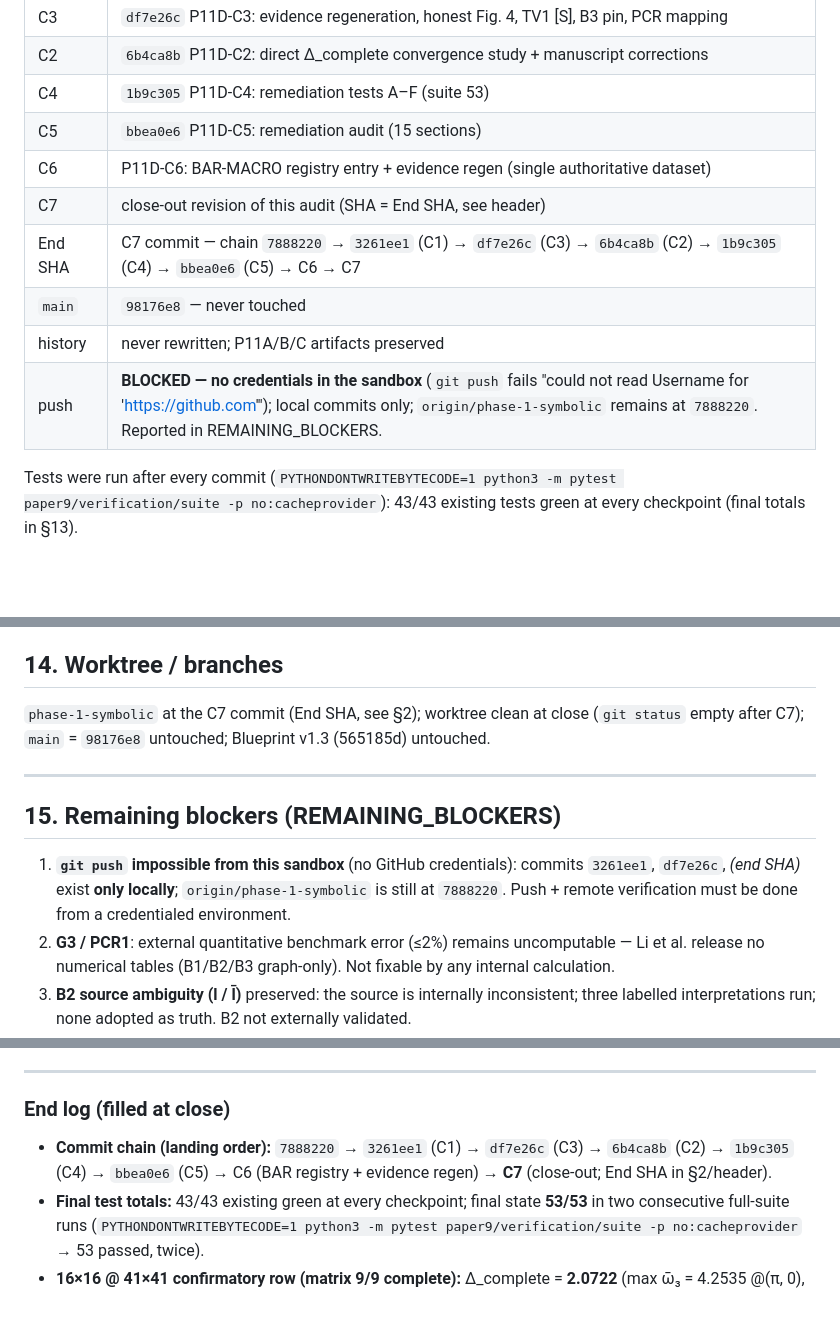
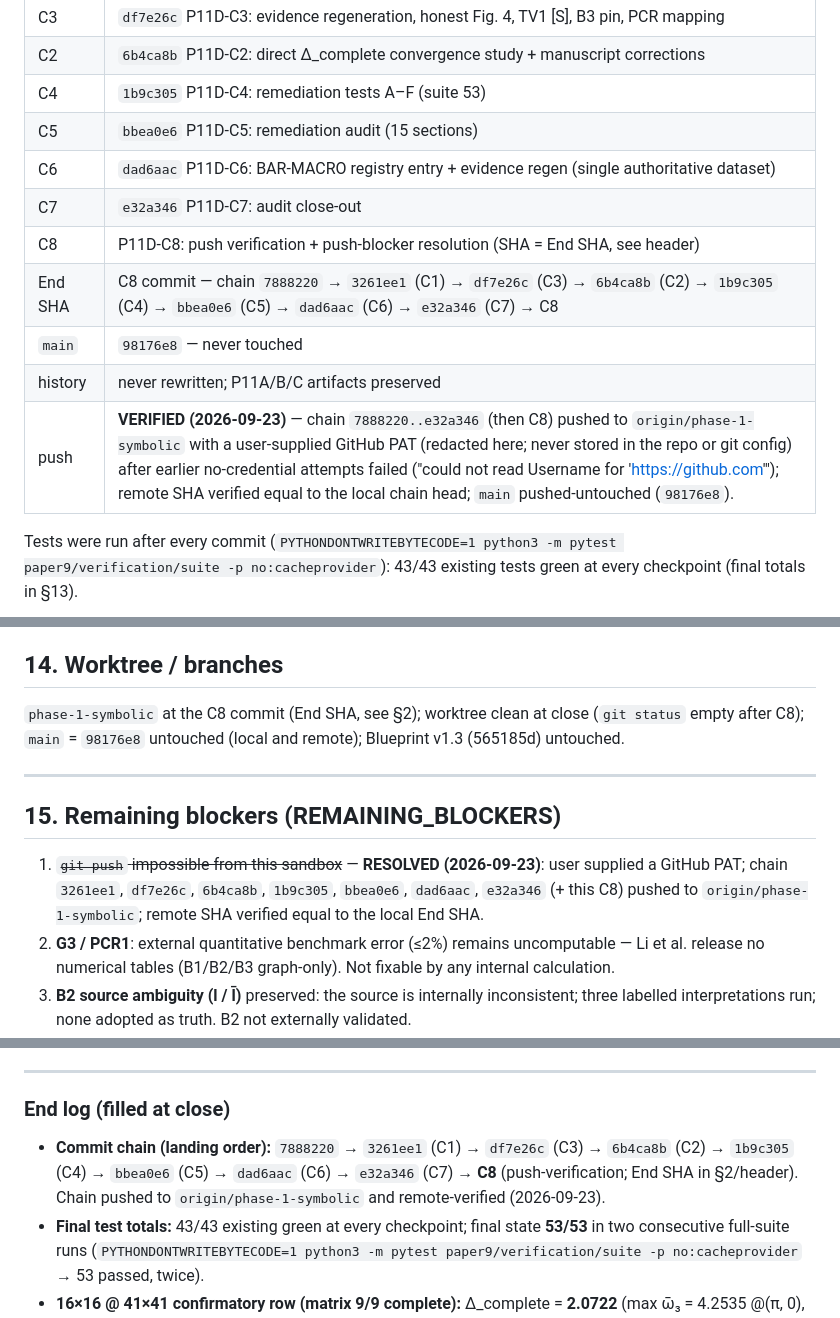
Before and after one commit to vipin-oss/BFS-FEM-MATLAB, a Markdown page: paper9/audit/P11D_REMEDIATION_AUDIT.md, 3 parts joined by grey strips. GitHub-like rendering; blank space fills up the shorter version.

Commit message:
P11D-C8: push verification — remote-verified push, push-blocker resolved in audit

```diff
--- a/paper9/audit/P11D_REMEDIATION_AUDIT.md
+++ b/paper9/audit/P11D_REMEDIATION_AUDIT.md
@@ -30,12 +30,13 @@ dated P11D addendum).  Blueprint not modified.
 | C2 | `6b4ca8b` P11D-C2: direct Δ_complete convergence study + manuscript corrections |
 | C4 | `1b9c305` P11D-C4: remediation tests A–F (suite 53) |
 | C5 | `bbea0e6` P11D-C5: remediation audit (15 sections) |
-| C6 | P11D-C6: BAR-MACRO registry entry + evidence regen (single authoritative dataset) |
-| C7 | close-out revision of this audit (SHA = End SHA, see header) |
-| End SHA | C7 commit — chain `7888220` → `3261ee1` (C1) → `df7e26c` (C3) → `6b4ca8b` (C2) → `1b9c305` (C4) → `bbea0e6` (C5) → C6 → C7 |
+| C6 | `dad6aac` P11D-C6: BAR-MACRO registry entry + evidence regen (single authoritative dataset) |
+| C7 | `e32a346` P11D-C7: audit close-out |
+| C8 | P11D-C8: push verification + push-blocker resolution (SHA = End SHA, see header) |
+| End SHA | C8 commit — chain `7888220` → `3261ee1` (C1) → `df7e26c` (C3) → `6b4ca8b` (C2) → `1b9c305` (C4) → `bbea0e6` (C5) → `dad6aac` (C6) → `e32a346` (C7) → C8 |
 | `main` | `98176e8` — never touched |
 | history | never rewritten; P11A/B/C artifacts preserved |
-| push | **BLOCKED — no credentials in the sandbox** (`git push` fails "could not read Username for 'https://github.com'"); local commits only; `origin/phase-1-symbolic` remains at `7888220`. Reported in REMAINING_BLOCKERS. |
+| push | **VERIFIED (2026-09-23)** — chain `7888220..e32a346` (then C8) pushed to `origin/phase-1-symbolic` with a user-supplied GitHub PAT (redacted here; never stored in the repo or git config) after earlier no-credential attempts failed ("could not read Username for 'https://github.com'"); remote SHA verified equal to the local chain head; `main` pushed-untouched (`98176e8`). |
 
 Tests were run after every commit (`PYTHONDONTWRITEBYTECODE=1 python3 -m pytest
 paper9/verification/suite -p no:cacheprovider`): 43/43 existing tests green at
@@ -299,18 +300,18 @@ gate; no author numerical tables exist; no values invented), **G4 NOT MET**
 
 ## 14. Worktree / branches
 
-`phase-1-symbolic` at the C7 commit (End SHA, see §2); worktree clean at close
-(`git status` empty after C7); `main` = `98176e8` untouched; Blueprint v1.3
-(565185d) untouched.
+`phase-1-symbolic` at the C8 commit (End SHA, see §2); worktree clean at close
+(`git status` empty after C8); `main` = `98176e8` untouched (local and remote);
+Blueprint v1.3 (565185d) untouched.
 
 ---
 
 ## 15. Remaining blockers (REMAINING_BLOCKERS)
 
-1. **`git push` impossible from this sandbox** (no GitHub credentials):
-   commits `3261ee1`, `df7e26c`, *(end SHA)* exist **only locally**;
-   `origin/phase-1-symbolic` is still at `7888220`.  Push + remote verification
-   must be done from a credentialed environment.
+1. ~~`git push` impossible from this sandbox~~ — **RESOLVED (2026-09-23)**:
+   user supplied a GitHub PAT; chain `3261ee1`, `df7e26c`, `6b4ca8b`, `1b9c305`,
+   `bbea0e6`, `dad6aac`, `e32a346` (+ this C8) pushed to
+   `origin/phase-1-symbolic`; remote SHA verified equal to the local End SHA.
 2. **G3 / PCR1**: external quantitative benchmark error (≤2%) remains
    uncomputable — Li et al. release no numerical tables (B1/B2/B3 graph-only).
    Not fixable by any internal calculation.
@@ -334,8 +335,9 @@ gate; no author numerical tables exist; no values invented), **G4 NOT MET**
 ### End log (filled at close)
 
 - **Commit chain (landing order):** `7888220` → `3261ee1` (C1) → `df7e26c` (C3)
-  → `6b4ca8b` (C2) → `1b9c305` (C4) → `bbea0e6` (C5) → C6 (BAR registry +
-  evidence regen) → **C7** (close-out; End SHA in §2/header).
+  → `6b4ca8b` (C2) → `1b9c305` (C4) → `bbea0e6` (C5) → `dad6aac` (C6) →
+  `e32a346` (C7) → **C8** (push-verification; End SHA in §2/header).  Chain
+  pushed to `origin/phase-1-symbolic` and remote-verified (2026-09-23).
 - **Final test totals:** 43/43 existing green at every checkpoint; final state
   **53/53** in two consecutive full-suite runs (`PYTHONDONTWRITEBYTECODE=1
   python3 -m pytest paper9/verification/suite -p no:cacheprovider` → 53 passed,
```
Also changed, not shown: other parts of paper9/audit/P11D_REMEDIATION_AUDIT.md (+1 -1 lines).
